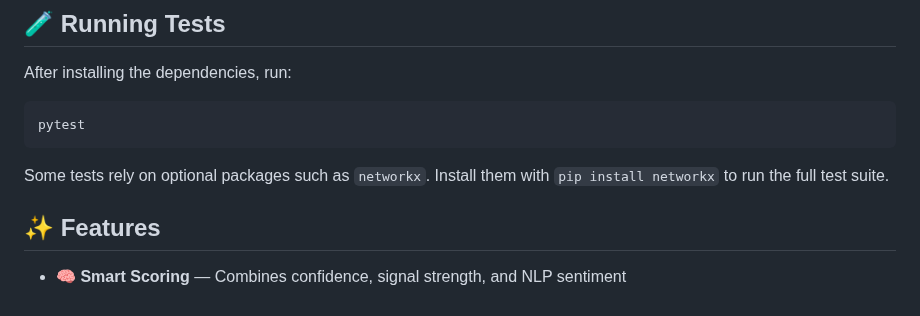
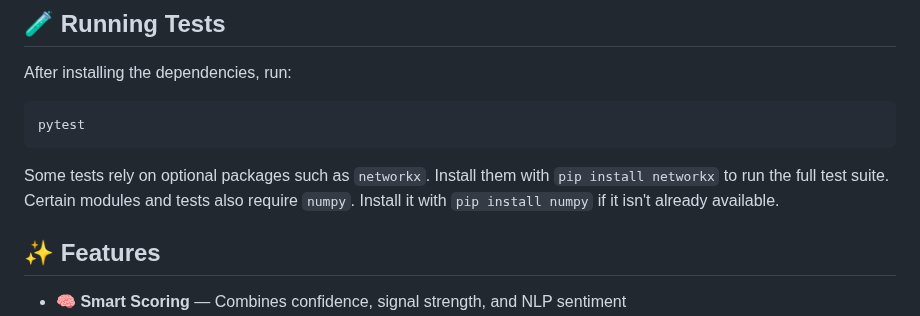
Before and after one commit to BP-H/superNova_2177, a Markdown page: README.md, the part around the change. GitHub-like rendering.

Commit message:
docs: note numpy requirement

```diff
--- a/README.md
+++ b/README.md
@@ -56,6 +56,8 @@ pytest
 
 Some tests rely on optional packages such as `networkx`. Install them
 with `pip install networkx` to run the full test suite.
+Certain modules and tests also require `numpy`. Install it with
+`pip install numpy` if it isn't already available.
 
 ## ✨ Features
 
```
